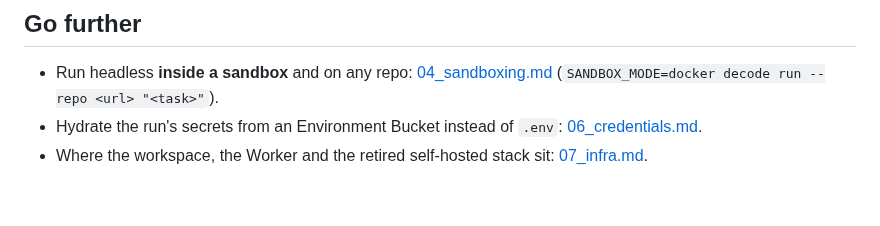
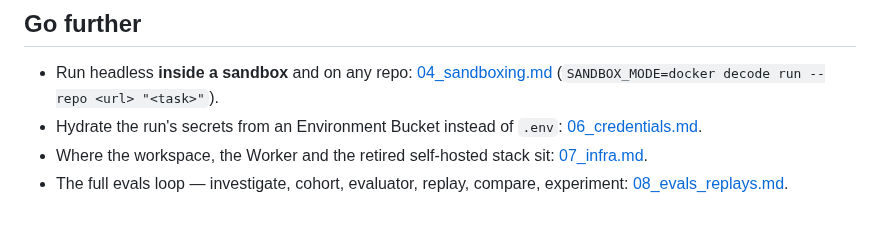
Before and after one commit to decodingai-magazine/building-a-coding-agent-from-scratch-course, a Markdown page: running_the_code/03_runtime.md, the part around the change. Rendered like a GitHub page.

```diff
--- a/running_the_code/03_runtime.md
+++ b/running_the_code/03_runtime.md
@@ -77,3 +77,5 @@ A **Baseline Replay** (no `--override`) is the control: it proves the Session st
 - Run headless **inside a sandbox** and on any repo: [04_sandboxing.md](04_sandboxing.md) (`SANDBOX_MODE=docker decode run --repo <url> "<task>"`).
 - Hydrate the run's secrets from an Environment Bucket instead of `.env`: [06_credentials.md](06_credentials.md).
 - Where the workspace, the Worker and the retired self-hosted stack sit: [07_infra.md](07_infra.md).
+- The full evals loop — investigate, cohort, evaluator, replay, compare, experiment:
+  [08_evals_replays.md](08_evals_replays.md).
```
Also changed, not shown: README.md (+1 -0 lines), running_the_code/08_evals_replays.md (added, +224 -0 lines).
